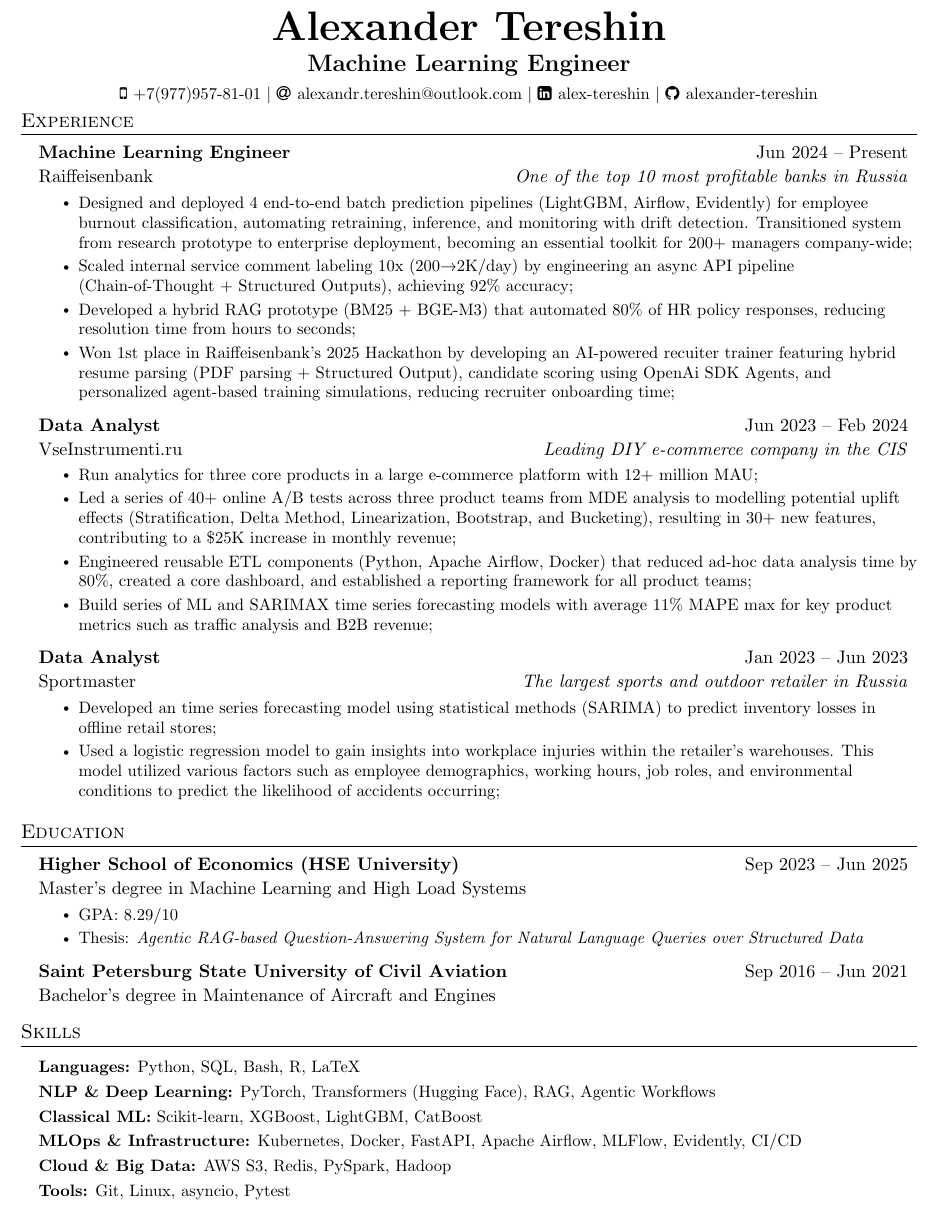
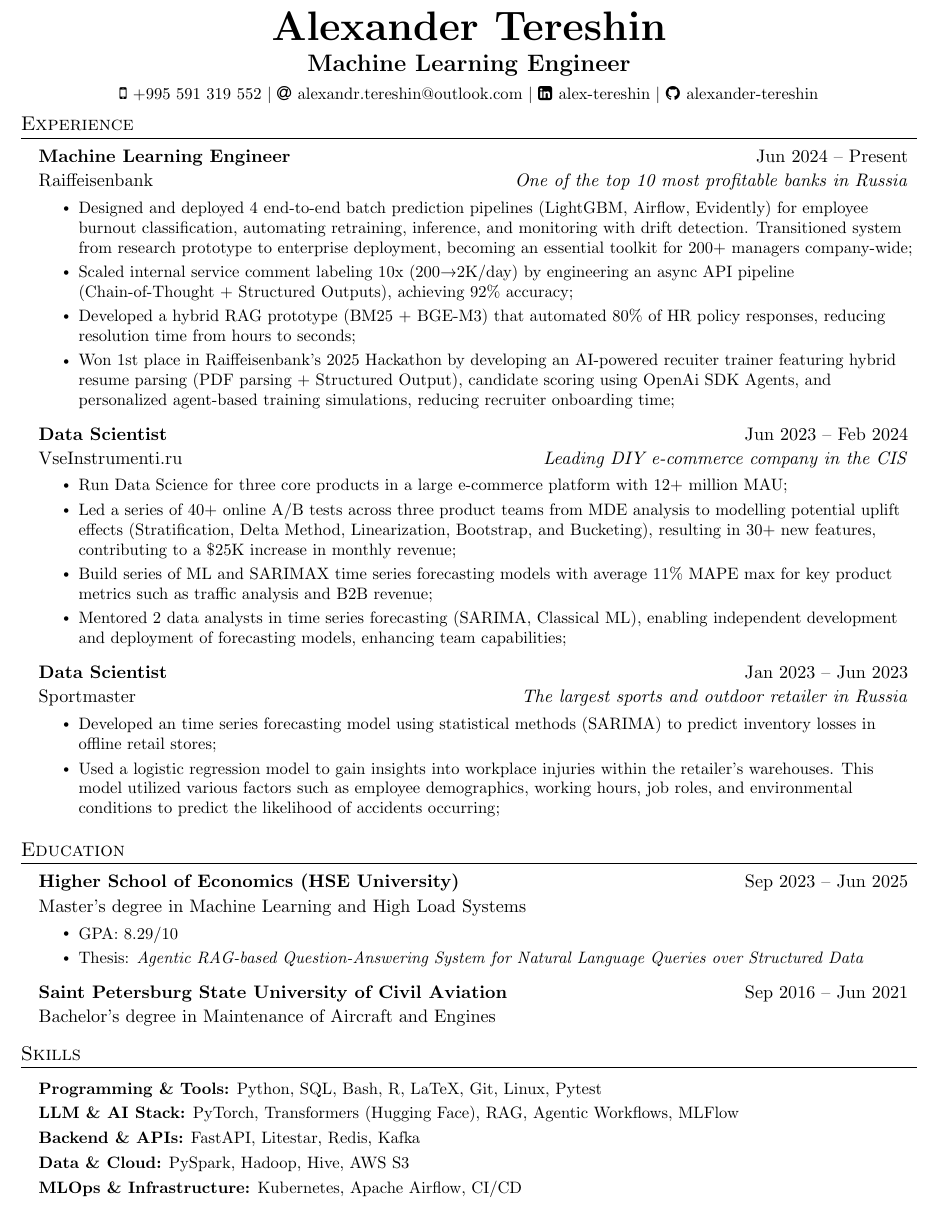
Before and after one commit to alexander-tereshin/CV, a LaTeX CV (Alexander_Tereshin_CV.tex): part of the page, cut so that both start at the same text. Compiled offline with pdfLaTeX.

Commit message:
feat(CV): update skills

```diff
--- a/Alexander_Tereshin_CV.tex
+++ b/Alexander_Tereshin_CV.tex
@@ -81,7 +81,7 @@
     \textbf{\Huge Alexander Tereshin} \\ \vspace{5pt}
     \textbf{\Large Machine Learning Engineer} \\ \vspace{5pt}
     \small
-    \faMobile \hspace{.5pt} \href{tel:+7(977)957-81-01}{+7(977)957-81-01}
+    \faMobile \hspace{.5pt} \href{tel:+995 591 319 552}{+995 591 319 552}
     $|$
     \faAt \hspace{.5pt} \href{mailto:alexandr.tereshin@outlook.com}{alexandr.tereshin@outlook.com}
     $|$
@@ -105,16 +105,16 @@
           \resumeItem{Won 1st place in Raiffeisenbank's 2025 Hackathon by developing an AI-powered recuiter trainer featuring hybrid resume parsing (PDF parsing + Structured Output), candidate scoring using OpenAi SDK Agents, and personalized agent-based training simulations, reducing recruiter onboarding time;}
         \resumeItemListEnd
     \resumeSubheading
-      {Data Analyst}{Jun 2023 -- Feb 2024}
+      {Data Scientist}{Jun 2023 -- Feb 2024}
       {VseInstrumenti.ru}{Leading DIY e-commerce company in the CIS}
         \resumeItemListStart
-          \resumeItem{Run analytics for three core products in a large e-commerce platform with 12+ million MAU;}
+          \resumeItem{Run Data Science for three core products in a large e-commerce platform with 12+ million MAU;}
           \resumeItem{Led a series of 40+ online A/B tests across three product teams from MDE analysis to modelling potential uplift effects (Stratification, Delta Method, Linearization, Bootstrap, and Bucketing), resulting in 30+ new features, contributing to a \$25K increase in monthly revenue;}
-          \resumeItem{Engineered reusable ETL components (Python, Apache Airflow, Docker) that reduced ad-hoc data analysis time by 80\%, created a core dashboard, and established a reporting framework for all product teams;}
           \resumeItem{Build series of ML and SARIMAX time series forecasting models with average 11\% MAPE max for key product metrics such as traffic analysis and B2B revenue;}
+          \resumeItem{Mentored 2 data analysts in time series forecasting (SARIMA, Classical ML), enabling independent development and deployment of forecasting models, enhancing team capabilities;}
         \resumeItemListEnd
     \resumeSubheading
-      {Data Analyst}{Jan 2023 -- Jun 2023}
+      {Data Scientist}{Jan 2023 -- Jun 2023}
       {Sportmaster}{The largest sports and outdoor retailer in Russia}
         \resumeItemListStart
         \resumeItem{Developed an time series forecasting model using statistical methods (SARIMA) to predict inventory losses in offline retail stores;}
@@ -141,12 +141,12 @@
 \section{Skills}
   \resumeSubHeadingListStart
     \small{\item{
-      \textbf{Languages:}{ Python, SQL, Bash, R, LaTeX} \\ \vspace*{3pt}
-      \textbf{NLP \& Deep Learning:}{ PyTorch, Transformers (Hugging Face), RAG, Agentic Workflows} \\ \vspace*{3pt}
-      \textbf{Classical ML:}{ Scikit-learn, XGBoost, LightGBM, CatBoost} \\ \vspace*{3pt}
-      \textbf{MLOps \& Infrastructure:}{ Kubernetes, Docker, FastAPI, Apache Airflow, MLFlow, Evidently, CI/CD} \\ \vspace*{3pt}
-      \textbf{Cloud \& Big Data:}{ AWS S3, Redis, PySpark, Hadoop} \\ \vspace*{3pt}
-      \textbf{Tools:}{ Git, Linux, asyncio, Pytest} \\
+      \textbf{Programming \& Tools:}{ Python, SQL, Bash, R, LaTeX, Git, Linux, Pytest} \\ \vspace*{3pt}
+      \textbf{LLM \& AI Stack:}{ PyTorch, Transformers (Hugging Face), RAG, Agentic Workflows, MLFlow} \\ \vspace*{3pt}
+      \textbf{Backend \& APIs:}{ FastAPI, Litestar, Redis, Kafka} \\ \vspace*{3pt}
+      \textbf{Data \& Cloud:}{ PySpark, Hadoop, Hive, AWS S3} \\ \vspace*{3pt}
+      \textbf{MLOps \& Infrastructure:}{ Kubernetes, Apache Airflow, CI/CD} \\
+      % \textbf{Tools:}{ Git, Linux, asyncio, Pytest} \\
     }}
   \resumeSubHeadingListEnd
 
```
Also changed, not shown: Alexander_Tereshin_CV.pdf.
